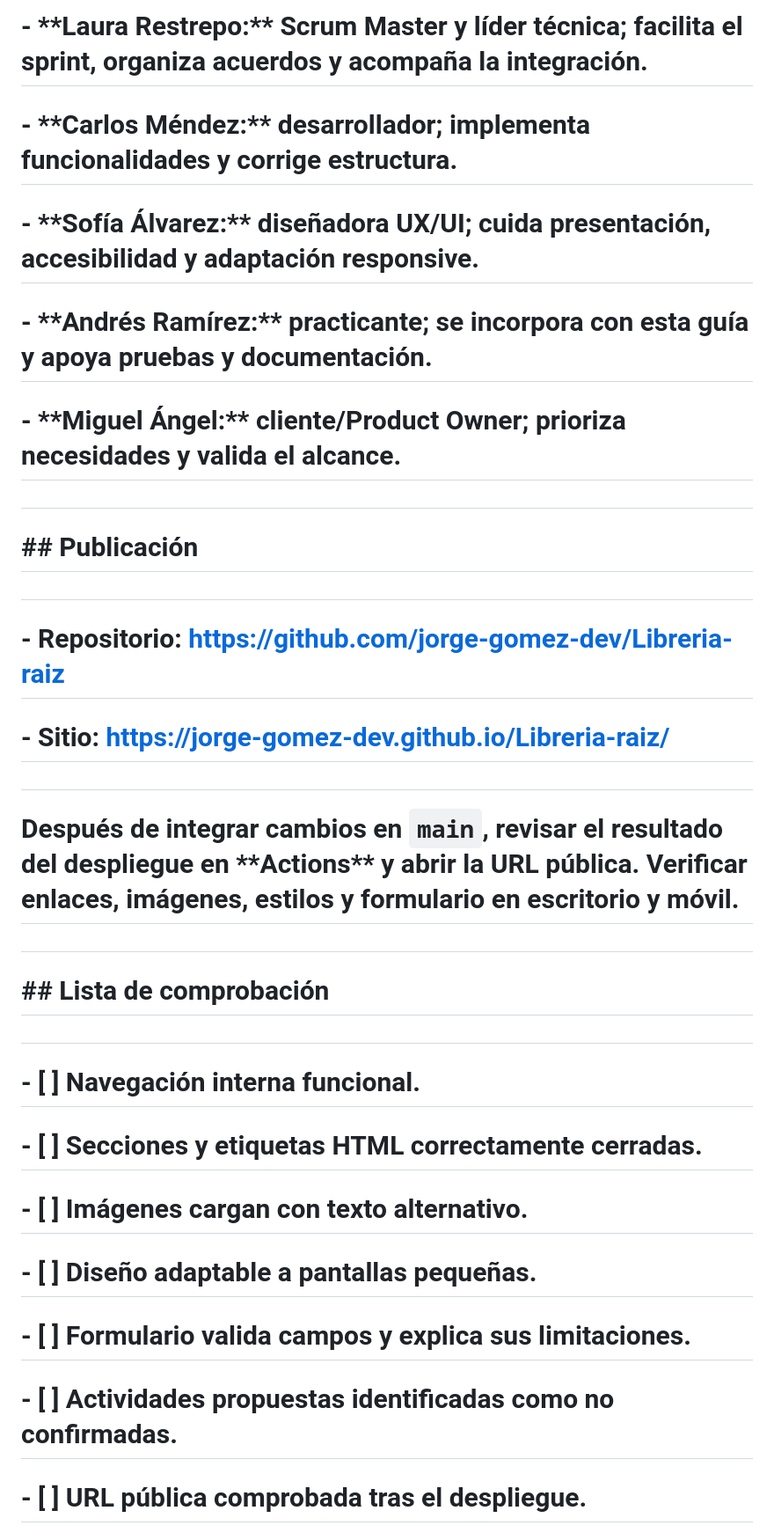
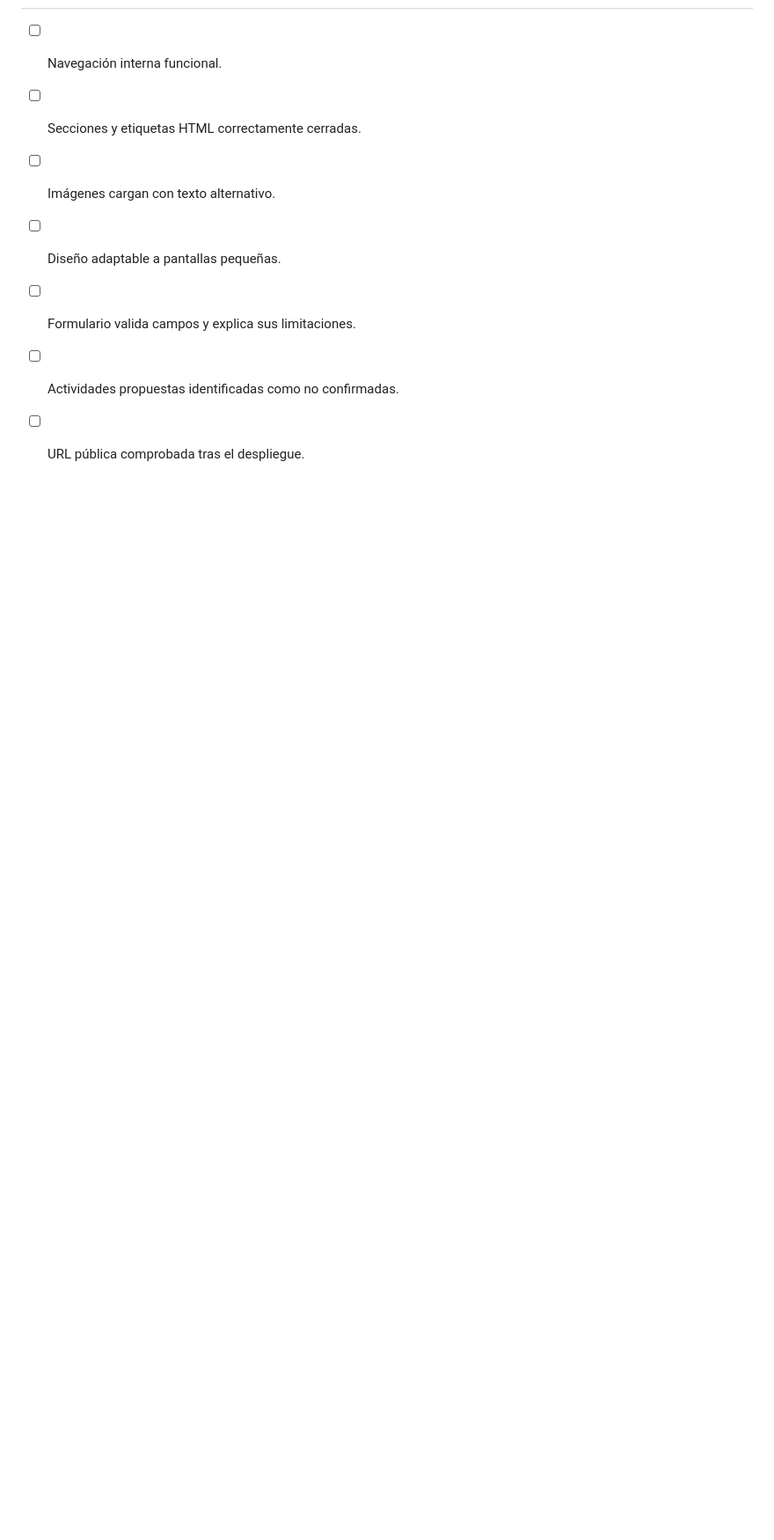
Before and after one commit to jorge-gomez-dev/Libreria-raiz, a Markdown page: README.md, the part around one of its changes. Shown at 88% size. Rendered like a GitHub page; blank space fills up the shorter version.

```diff
--- a/README.md
+++ b/README.md
@@ -191,45 +112,7 @@
-#
-
-# \- \*\*Laura Restrepo:\*\* Scrum Master y líder técnica; facilita el sprint, organiza acuerdos y acompaña la integración.
-
-# \- \*\*Carlos Méndez:\*\* desarrollador; implementa funcionalidades y corrige estructura.
-
-# \- \*\*Sofía Álvarez:\*\* diseñadora UX/UI; cuida presentación, accesibilidad y adaptación responsive.
-
-# \- \*\*Andrés Ramírez:\*\* practicante; se incorpora con esta guía y apoya pruebas y documentación.
-
-# \- \*\*Miguel Ángel:\*\* cliente/Product Owner; prioriza necesidades y valida el alcance.
-
-#
-
-# \## Publicación
-
-#
-
-# \- Repositorio: https://github.com/jorge-gomez-dev/Libreria-raiz
-
-# \- Sitio: https://jorge-gomez-dev.github.io/Libreria-raiz/
-
-#
-
-# Después de integrar cambios en `main`, revisar el resultado del despliegue en \*\*Actions\*\* y abrir la URL pública. Verificar enlaces, imágenes, estilos y formulario en escritorio y móvil.
-
-#
-
-# \## Lista de comprobación
-
-#
-
-# \- \[ ] Navegación interna funcional.
-
-# \- \[ ] Secciones y etiquetas HTML correctamente cerradas.
-
-# \- \[ ] Imágenes cargan con texto alternativo.
-
-# \- \[ ] Diseño adaptable a pantallas pequeñas.
-
-# \- \[ ] Formulario valida campos y explica sus limitaciones.
-
-# \- \[ ] Actividades propuestas identificadas como no confirmadas.
-
-# \- \[ ] URL pública comprobada tras el despliegue.
+- [ ] Navegación interna funcional.
+- [ ] Secciones y etiquetas HTML correctamente cerradas.
+- [ ] Imágenes cargan con texto alternativo.
+- [ ] Diseño adaptable a pantallas pequeñas.
+- [ ] Formulario valida campos y explica sus limitaciones.
+- [ ] Actividades propuestas identificadas como no confirmadas.
+- [ ] URL pública comprobada tras el despliegue.
```
Also changed, not shown: other parts of README.md (+79 -158 lines).
